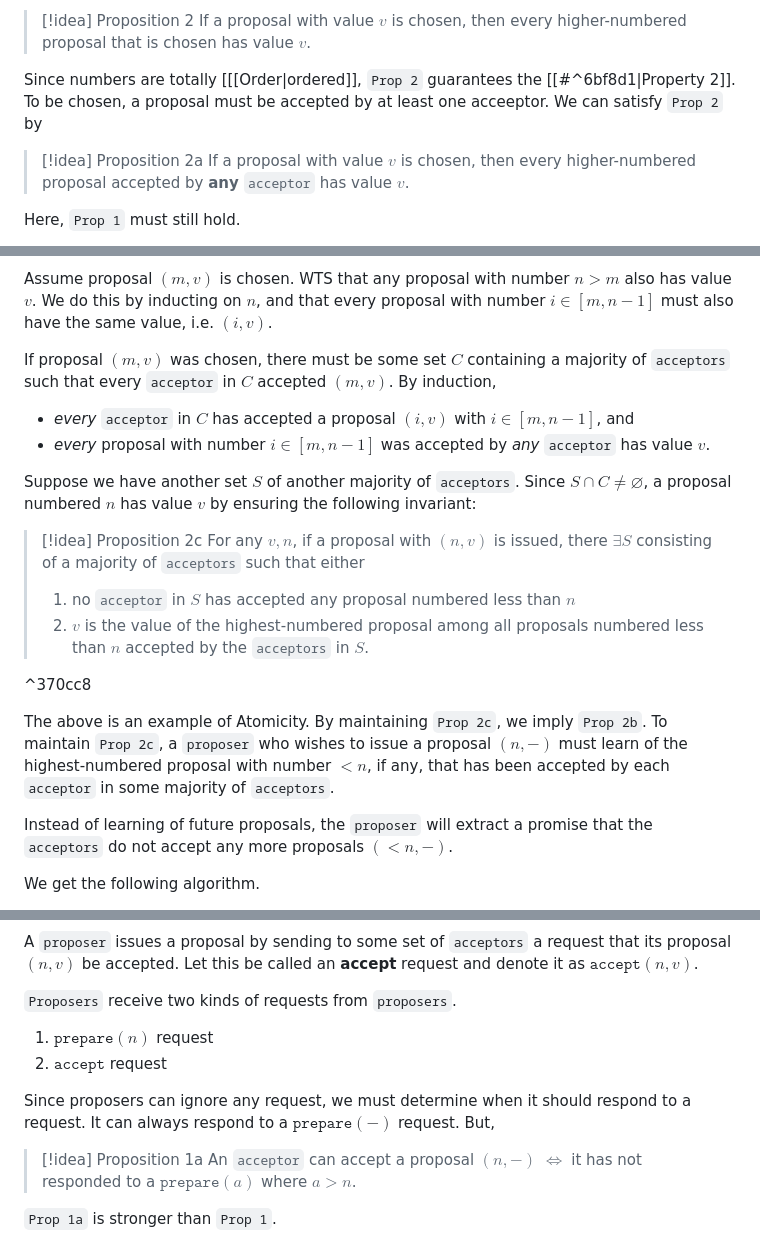
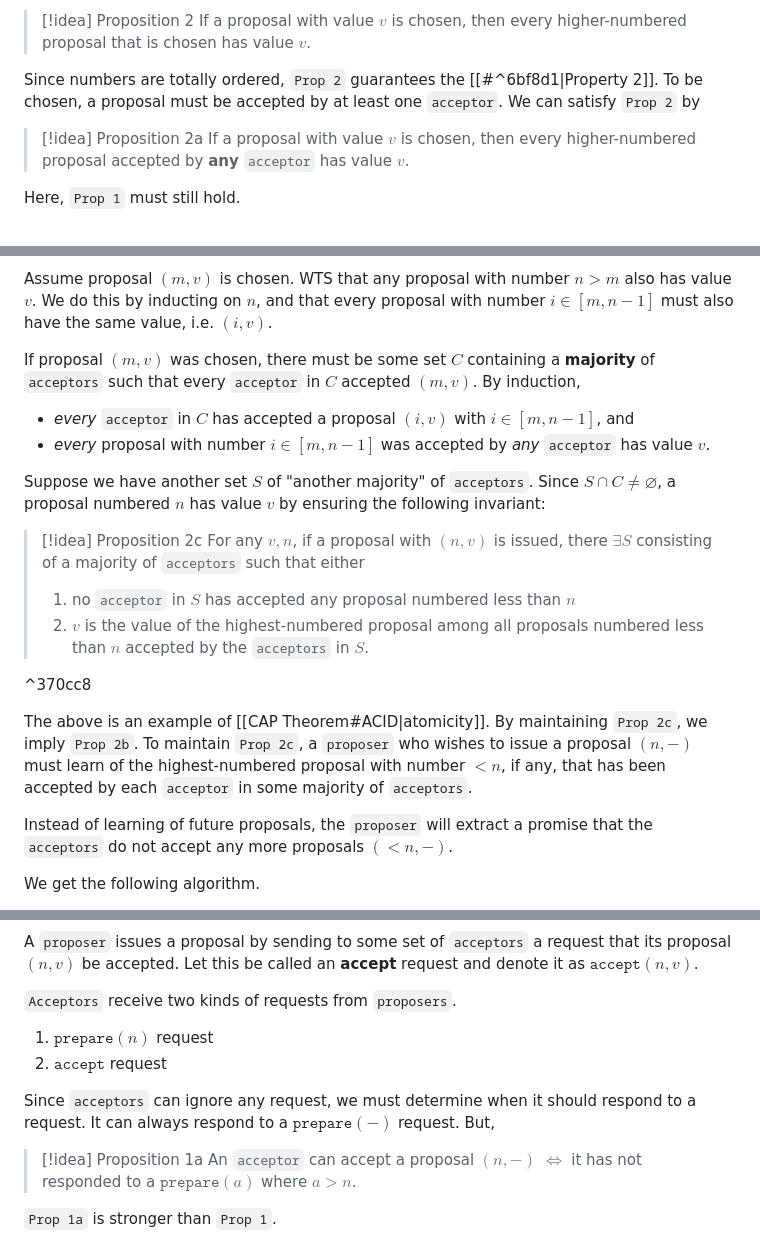
Before and after one commit to pink10000/notes, a Markdown page: distributed_systems/Paxos Algorithm.md, 3 parts joined by grey strips. Drawn GitHub-style.

```diff
--- a/distributed_systems/Paxos Algorithm.md
+++ b/distributed_systems/Paxos Algorithm.md
@@ -50,7 +50,7 @@ A proposal is **chosen** (and thus its value) when a single proposal with that v
 >[!idea] Proposition 2
 >If a proposal with value $v$ is chosen, then every higher-numbered proposal that is chosen has value $v$.
 
-Since numbers are totally [[[Order|ordered]], `Prop 2` guarantees the [[#^6bf8d1|Property 2]]. To be chosen, a proposal must be accepted by at least one acceeptor. We can satisfy `Prop 2` by
+Since numbers are totally ordered, `Prop 2` guarantees the [[#^6bf8d1|Property 2]]. To be chosen, a proposal must be accepted by at least one `acceptor`. We can satisfy `Prop 2` by
 >[!idea] Proposition 2a
 >If a proposal with value $v$ is chosen, then every higher-numbered proposal accepted by **any** `acceptor` has value $v$.
 
@@ -66,11 +66,11 @@ which supercedes `Prop 2a`. Since a proposal must be isued by a `proposer` befor
 
 Assume proposal $(m, v)$ is chosen. WTS that any proposal with number $n > m$ also has value $v$. We do this by inducting on $n$, and that every proposal with number $i \in [m, n-1]$ must also have the same value, i.e. $(i, v)$.
 
-If proposal $(m, v)$ was chosen, there must be some set $C$ containing a majority of `acceptors` such that every `acceptor` in $C$ accepted $(m, v)$. By induction,
+If proposal $(m, v)$ was chosen, there must be some set $C$ containing a **majority** of `acceptors` such that every `acceptor` in $C$ accepted $(m, v)$. By induction,
 - *every* `acceptor` in $C$ has accepted a proposal $(i, v)$ with $i \in [m, n-1]$, and
 - *every* proposal with number $i \in [m, n-1]$ was accepted by *any* `acceptor` has value $v$.
 
-Suppose we have another set $S$ of another majority of `acceptors`. Since $S \cap C \neq \varnothing$, a proposal numbered $n$ has value $v$ by ensuring the following invariant:
+Suppose we have another set $S$ of "another majority" of `acceptors`. Since $S \cap C \neq \varnothing$, a proposal numbered $n$ has value $v$ by ensuring the following invariant:
 >[!idea] Proposition 2c
 >For any $v,n$, if a proposal with $(n, v)$ is issued, there $\exists S$ consisting of a majority of `acceptors` such that either
 >
@@ -79,7 +79,7 @@ Suppose we have another set $S$ of another majority of `acceptors`. Since $S \ca
 
 ^370cc8
 
-The above is an example of Atomicity. By maintaining `Prop 2c`, we imply `Prop 2b`. To maintain `Prop 2c`, a `proposer` who wishes to issue a proposal $(n, -)$ must learn of the highest-numbered proposal with number $< n$, if any, that has been accepted by each `acceptor` in some majority of `acceptors`.
+The above is an example of [[CAP Theorem#ACID|atomicity]]. By maintaining `Prop 2c`, we imply `Prop 2b`. To maintain `Prop 2c`, a `proposer` who wishes to issue a proposal $(n, -)$ must learn of the highest-numbered proposal with number $< n$, if any, that has been accepted by each `acceptor` in some majority of `acceptors`.
 
 Instead of learning of future proposals, the `proposer` will extract a promise that the `acceptors` do not accept any more proposals $(<n, -)$.
 
@@ -91,11 +91,11 @@ We get the following algorithm.
 
 A `proposer` issues a proposal by sending to some set of `acceptors` a request that its proposal $(n, v)$ be accepted. Let this be called an **accept** request and denote it as $\texttt{accept}(n, v)$.
 
-`Proposers` receive two kinds of requests from `proposers`.
+`Acceptors` receive two kinds of requests from `proposers`.
 1. $\texttt{prepare}(n)$ request
 2. $\texttt{accept}$ request
 
-Since proposers can ignore any request, we must determine when it should respond to a request. It can always respond to a $\texttt{prepare}(-)$ request. But,
+Since `acceptors` can ignore any request, we must determine when it should respond to a request. It can always respond to a $\texttt{prepare}(-)$ request. But,
 >[!idea] Proposition 1a
 >An `acceptor` can accept a proposal $(n, -)$ $\iff$ it has not responded to a $\texttt{prepare}(a)$ where $a > n$.
 >
```
Also changed, not shown: other parts of distributed_systems/Paxos Algorithm.md (+5 -2 lines), distributed_systems/Byzantine Fault Tolerance.md (+19 -0 lines), distributed_systems/ZooKeeper.md (+20 -8 lines).
